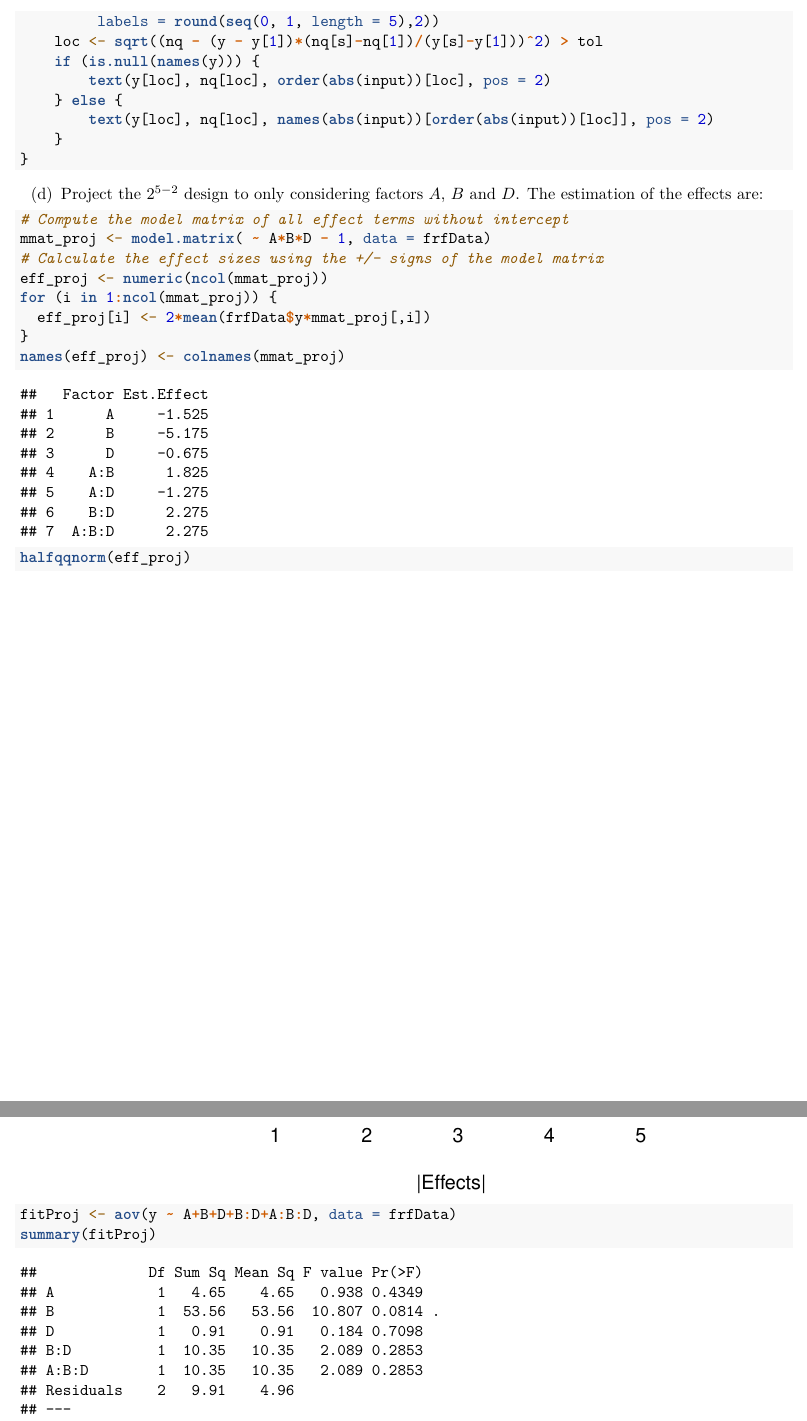
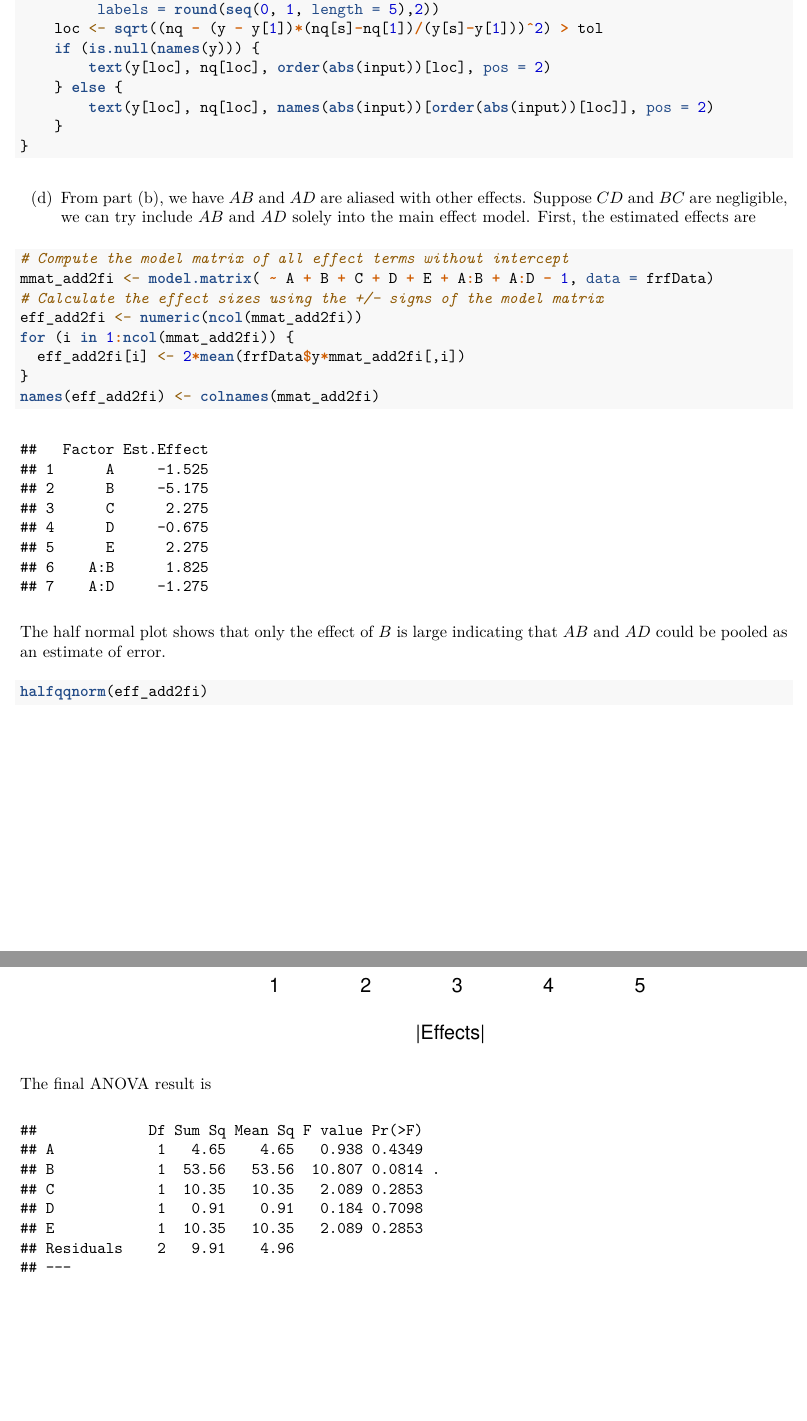
Before and after one commit to PingYangChen/ANOVA_Course_R_Code, an R Markdown document (Ch07_R.Rmd): two parts of pages 5 and 6 of 6, joined at a grey line, cut so that both start at the same text, the shorter picture padded with empty space. The pictures show the output file Ch07_R.pdf that the author committed with the source.

Commit message:
update ch7

````diff
--- a/Ch07_R.Rmd
+++ b/Ch07_R.Rmd
@@ -208,16 +206,17 @@ halfqqnorm <- function(input, tol = 0.5) {
 
 
 
-(d) Project the $2^{5-2}$ design to only considering factors $A$, $B$ and $D$. The estimation of the effects are:
+(d) From part (b), we have $AB$ and $AD$ are aliased with other effects. Suppose $CD$ and $BC$ are negligible, we can try include $AB$ and $AD$ solely into the main effect model. First, the estimated effects are
+
 ```{r r811-4, eval=TRUE, echo=TRUE, fig.align='center', fig.width=5}
 # Compute the model matrix of all effect terms without intercept
-mmat_proj <- model.matrix( ~ A*B*D - 1, data = frfData)
+mmat_add2fi <- model.matrix( ~ A + B + C + D + E + A:B + A:D - 1, data = frfData)
 # Calculate the effect sizes using the +/- signs of the model matrix
-eff_proj <- numeric(ncol(mmat_proj))
-for (i in 1:ncol(mmat_proj)) {
-  eff_proj[i] <- 2*mean(frfData$y*mmat_proj[,i])
+eff_add2fi <- numeric(ncol(mmat_add2fi))
+for (i in 1:ncol(mmat_add2fi)) {
+  eff_add2fi[i] <- 2*mean(frfData$y*mmat_add2fi[,i])
 }
-names(eff_proj) <- colnames(mmat_proj)
+names(eff_add2fi) <- colnames(mmat_add2fi)
 ```
 
 ```{r, eval=TRUE, echo=FALSE, fig.align='center', fig.width=5}
@@ -227,25 +226,15 @@ print(data.frame(
 ))
 ```
 
+The half normal plot shows that only the effect of $B$ is large indicating that $AB$ and $AD$ could be pooled as an estimate of error.
+
 ```{r h5, eval=TRUE, echo=TRUE, fig.align='center', fig.width=5, fig.height=5}
-halfqqnorm(eff_proj)
+halfqqnorm(eff_add2fi)
 ```
 
 
-
-```{r r811-5, eval=TRUE, echo=TRUE, fig.align='center', fig.width=5}
-fitProj <- aov(y ~ A+B+D+B:D+A:B:D, data = frfData)
-summary(fitProj)
+The final ANOVA result is
+```{r r811-5, eval=TRUE, echo=FALSE, fig.align='center', fig.width=5}
+fit <- aov(y ~ A + B + C + D + E, data = frfData)
+summary(fit)
 ```
-
-
-```{r r811-5, eval=TRUE, echo=TRUE, fig.align='center', fig.width=5}
-fitProj <- aov(y ~ A+B+C+D+E+A:B+A:D, data = frfData)
-summary(fitProj)
-```
-
-
-```{r r811-5, eval=TRUE, echo=TRUE, fig.align='center', fig.width=5}
-fitProj <- aov(y ~ A:B+A:D, data = frfData)
-summary(fitProj)
-```
````
Also changed, not shown: Ch07_R.pdf, Ch07_R.Rmd (24 more changed lines).
